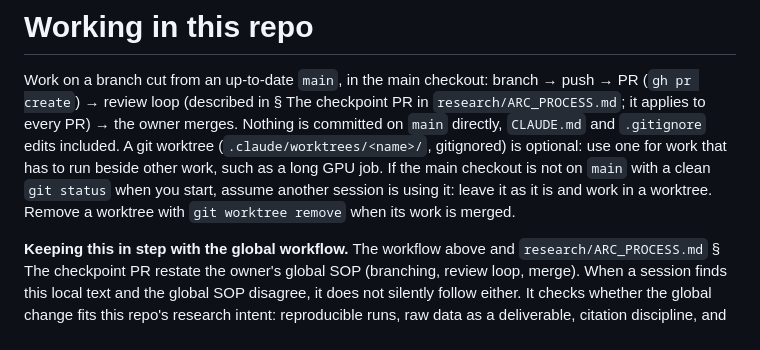
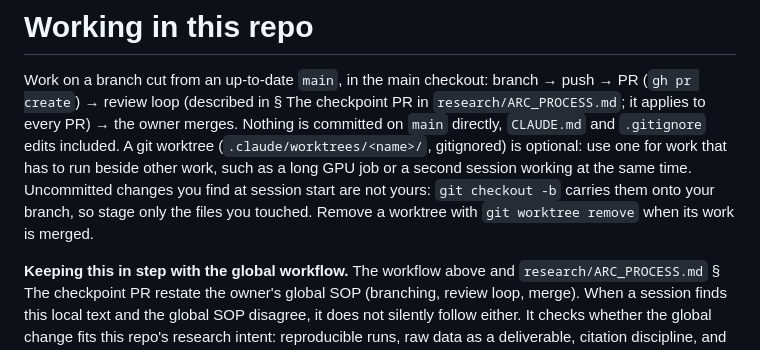
Before and after one commit to skothr/llm-research, a Markdown page: CLAUDE.md, the part around the change. GitHub-like rendering.

```diff
--- a/CLAUDE.md
+++ b/CLAUDE.md
@@ -6,10 +6,10 @@ in `research/ARC_PROCESS.md`; it applies to every PR) → the owner merges.
 Nothing is committed on `main` directly, `CLAUDE.md` and `.gitignore` edits
 included. A git worktree (`.claude/worktrees/<name>/`, gitignored) is
 optional: use one for work that has to run beside other work, such as a long
-GPU job. If the main checkout is not on `main` with a clean `git status` when
-you start, assume another session is using it: leave it as it is and work in
-a worktree. Remove a worktree with `git worktree remove` when its work is
-merged.
+GPU job or a second session working at the same time. Uncommitted changes you
+find at session start are not yours: `git checkout -b` carries them onto your
+branch, so stage only the files you touched. Remove a worktree with
+`git worktree remove` when its work is merged.
 
 **Keeping this in step with the global workflow.** The workflow above and
 `research/ARC_PROCESS.md` § The checkpoint PR restate the owner's global SOP
```
Also changed, not shown: research/ARC_PROCESS.md (+5 -5 lines).
